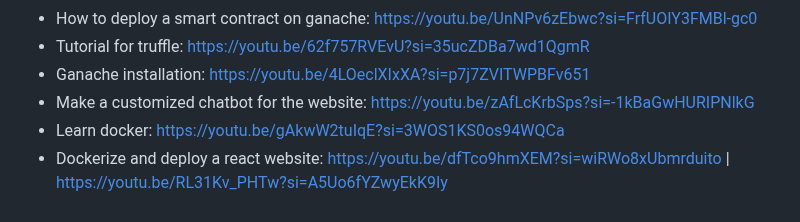
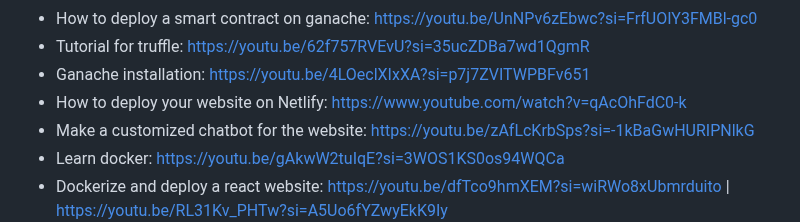
Before and after one commit to pall02072002/Drug_Blockchain, a Markdown page: README.md, the part around the change. Rendered like a GitHub page.

```diff
--- a/README.md
+++ b/README.md
@@ -105,6 +105,7 @@
    - How to deploy a smart contract on ganache: https://youtu.be/UnNPv6zEbwc?si=FrfUOIY3FMBl-gc0
    - Tutorial for truffle: https://youtu.be/62f757RVEvU?si=35ucZDBa7wd1QgmR
    - Ganache installation: https://youtu.be/4LOeclXIxXA?si=p7j7ZVITWPBFv651
+   - How to deploy your website on Netlify: https://www.youtube.com/watch?v=qAcOhFdC0-k
    - Make a customized chatbot for the website: https://youtu.be/zAfLcKrbSps?si=-1kBaGwHURIPNlkG
    - Learn docker: https://youtu.be/gAkwW2tuIqE?si=3WOS1KS0os94WQCa
    - Dockerize and deploy a react website: https://youtu.be/dfTco9hmXEM?si=wiRWo8xUbmrduito | https://youtu.be/RL31Kv_PHTw?si=A5Uo6fYZwyEkK9Iy
```
